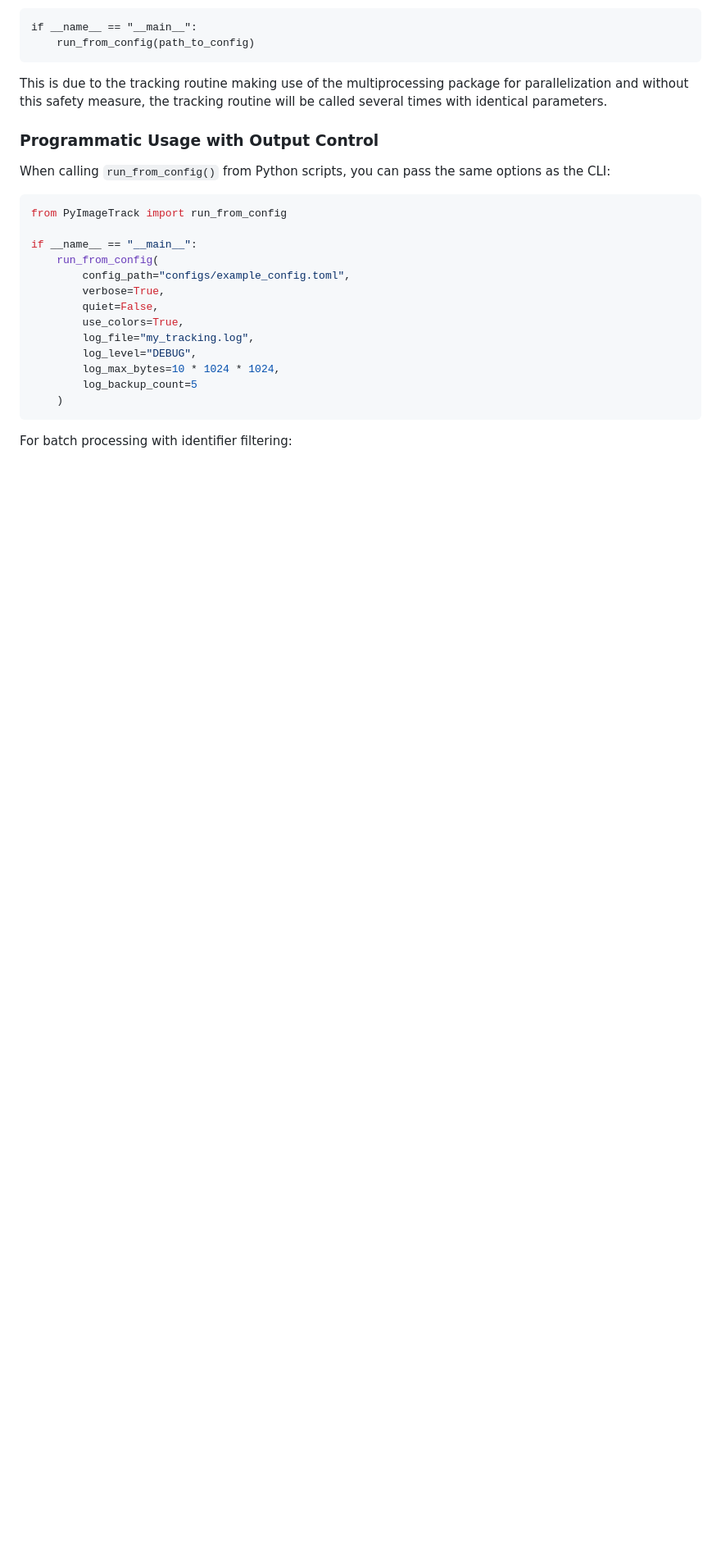
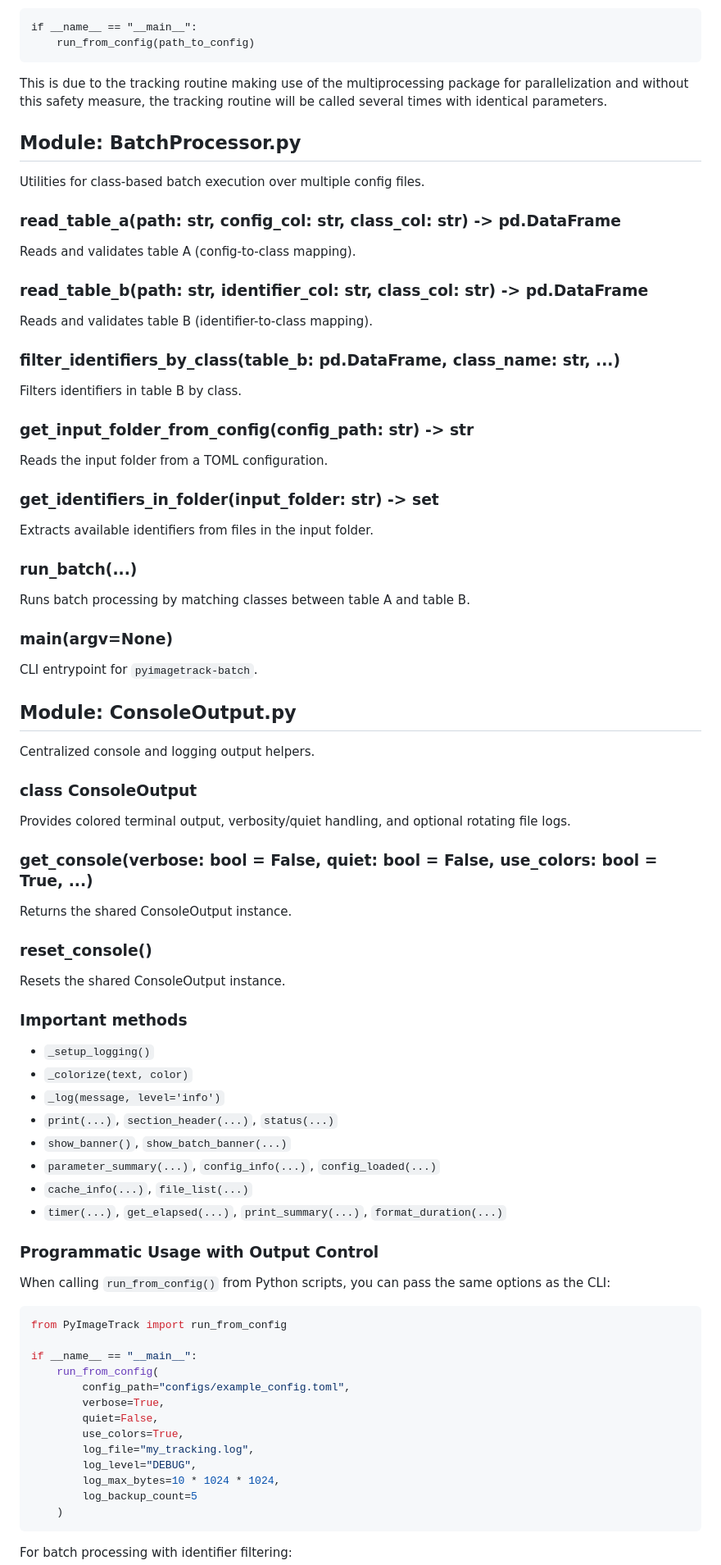
Before and after one commit to SimonEbert/PyImageTrack, a Markdown page: docs/pyimagetrack_documentation.md, the part around one of its changes. Shown at 82% size. Drawn GitHub-style; blank space fills up the shorter version.

````diff
--- a/docs/pyimagetrack_documentation.md
+++ b/docs/pyimagetrack_documentation.md
@@ -182,6 +182,52 @@ if __name__ == "__main__":
 ```
 This is due to the tracking routine making use of the multiprocessing package for parallelization and without this
 safety measure, the tracking routine will be called several times with identical parameters.
+
+## Module: BatchProcessor.py
+Utilities for class-based batch execution over multiple config files.
+
+### read_table_a(path: str, config_col: str, class_col: str) -> pd.DataFrame
+Reads and validates table A (config-to-class mapping).
+
+### read_table_b(path: str, identifier_col: str, class_col: str) -> pd.DataFrame
+Reads and validates table B (identifier-to-class mapping).
+
+### filter_identifiers_by_class(table_b: pd.DataFrame, class_name: str, ...)
+Filters identifiers in table B by class.
+
+### get_input_folder_from_config(config_path: str) -> str
+Reads the input folder from a TOML configuration.
+
+### get_identifiers_in_folder(input_folder: str) -> set
+Extracts available identifiers from files in the input folder.
+
+### run_batch(...)
+Runs batch processing by matching classes between table A and table B.
+
+### main(argv=None)
+CLI entrypoint for `pyimagetrack-batch`.
+
+## Module: ConsoleOutput.py
+Centralized console and logging output helpers.
+
+### class ConsoleOutput
+Provides colored terminal output, verbosity/quiet handling, and optional rotating file logs.
+
+### get_console(verbose: bool = False, quiet: bool = False, use_colors: bool = True, ...)
+Returns the shared ConsoleOutput instance.
+
+### reset_console()
+Resets the shared ConsoleOutput instance.
+
+### Important methods
+- `_setup_logging()`
+- `_colorize(text, color)`
+- `_log(message, level='info')`
+- `print(...)`, `section_header(...)`, `status(...)`
+- `show_banner()`, `show_batch_banner(...)`
+- `parameter_summary(...)`, `config_info(...)`, `config_loaded(...)`
+- `cache_info(...)`, `file_list(...)`
+- `timer(...)`, `get_elapsed(...)`, `print_summary(...)`, `format_duration(...)`
 
 ### Programmatic Usage with Output Control
 
````
Also changed, not shown: other parts of docs/pyimagetrack_documentation.md (+95 -92 lines).
